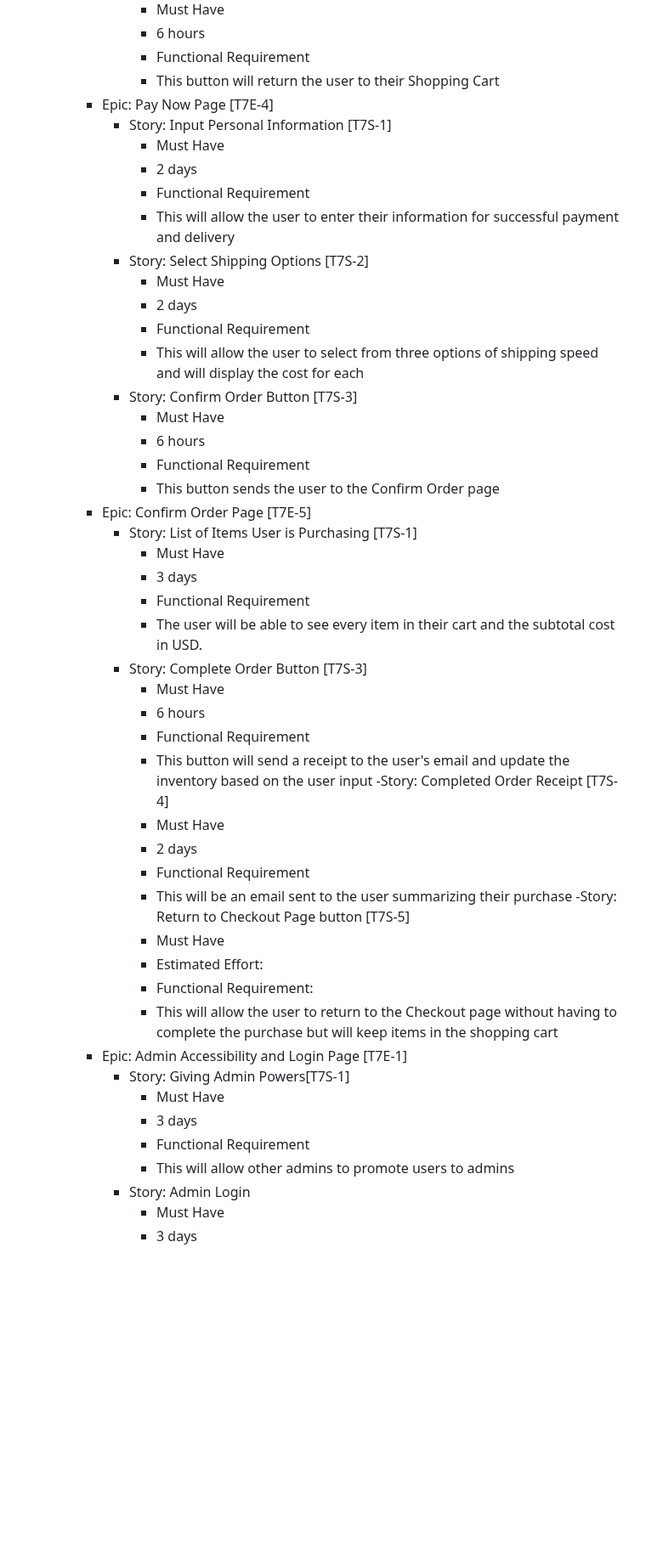
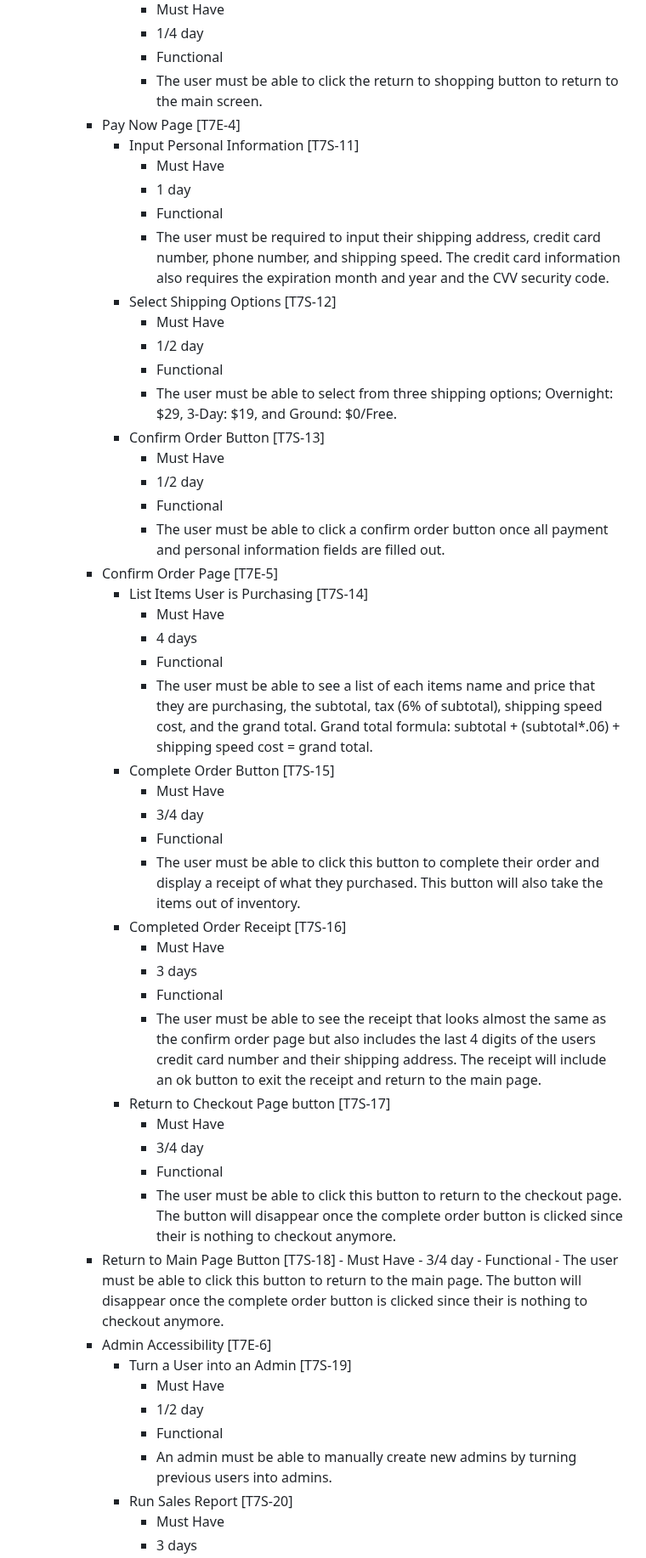
Before and after one commit to Chewwi7/Intro-to-Software-Engineering-Project, a Markdown page: Requirements/RequirementsFinal.md, the part around one of its changes. Shown at 85% size. Drawn GitHub-style; blank space fills up the shorter version.

```diff
--- a/Requirements/RequirementsFinal.md
+++ b/Requirements/RequirementsFinal.md
@@ -47,53 +52,55 @@
                - Must Have
-               - 6 hours
-               - Functional Requirement
-               - This button will return the user to their Shopping Cart
-        - Epic: Pay Now Page [T7E-4]
-             - Story: Input Personal Information [T7S-1]
+               - 1/4 day
+               - Functional
+               - The user must be able to click the return to shopping button to return to the main screen.
+        - Pay Now Page [T7E-4]
+             - Input Personal Information [T7S-11]
                - Must Have
-               - 2 days
-               - Functional Requirement
-               - This will allow the user to enter their information for successful payment and delivery
-             - Story: Select Shipping Options [T7S-2]
+               - 1 day
+               - Functional
+               - The user must be required to input their shipping address, credit card number, phone number, and shipping speed. The credit card information also requires the expiration month and year and the CVV security code.
+             - Select Shipping Options [T7S-12]
                  - Must Have
-                 - 2 days
-                 - Functional Requirement
-                 - This will allow the user to select from three options of shipping speed and will display the
-                    cost for each
-             - Story: Confirm Order Button [T7S-3]
+                 - 1/2 day
+                 - Functional
+                 - The user must be able to select from three shipping options; Overnight: $29, 3-Day: $19, and Ground: $0/Free.
+             - Confirm Order Button [T7S-13]
                  - Must Have
-                 - 6 hours
-                 - Functional Requirement
-                 - This button sends the user to the Confirm Order page
-        - Epic: Confirm Order Page [T7E-5]
-             - Story: List of Items User is Purchasing [T7S-1]
+                 - 1/2 day
+                 - Functional
+                 - The user must be able to click a confirm order button once all payment and personal information fields are filled out.
+        - Confirm Order Page [T7E-5]
+             - List Items User is Purchasing [T7S-14]
+                 - Must Have
+                 - 4 days
+                 - Functional
+                 - The user must be able to see a list of each items name and price that they are purchasing, the subtotal, tax (6% of subtotal), shipping speed cost, and the grand total. Grand total formula: subtotal + (subtotal*.06) + shipping speed cost = grand total.
+             - Complete Order Button [T7S-15]
+                 - Must Have
+                 - 3/4 day
+                 - Functional
+                 - The user must be able to click this button to complete their order and display a receipt of what they purchased. This button will also take the items out of inventory.
+             - Completed Order Receipt [T7S-16]
                  - Must Have
                  - 3 days
-                 - Functional Requirement
-                 - The user will be able to see every item in their cart and the subtotal cost in USD.
-             - Story: Complete Order Button [T7S-3]
+                 - Functional
+                 - The user must be able to see the receipt that looks almost the same as the confirm order page but also includes the last 4 digits of the users credit card number and their shipping address. The receipt will include an ok button to exit the receipt and return to the main page.
+             - Return to Checkout Page button [T7S-17]
                  - Must Have
-                 - 6 hours
-                 - Functional Requirement
-                 - This button will send a receipt to the user's email and update the inventory based on the user
-                   input
-             -Story: Completed Order Receipt [T7S-4]
+                 - 3/4 day
+                 - Functional
+                 - The user must be able to click this button to return to the checkout page. The button will disappear once the complete order button is clicked since their is nothing to checkout anymore.
+	     - Return to Main Page Button [T7S-18]
                  - Must Have
-                 - 2 days
-                 - Functional Requirement
-                 - This will be an email sent to the user summarizing their purchase
-             -Story: Return to Checkout Page button [T7S-5]
-                 - Must Have
-                 - Estimated Effort:
-                 - Functional Requirement:
-                 - This will allow the user to return to the Checkout page without having to complete the purchase
-                   but will keep items in the shopping cart
-        -   Epic: Admin Accessibility and Login Page [T7E-1]
-            -   Story: Giving Admin Powers[T7S-1]
-                -   Must Have
-                -   3 days
-                -   Functional Requirement
-                -   This will allow other admins to promote users to admins
-            - Story: Admin Login
+                 - 3/4 day
+                 - Functional
+                 - The user must be able to click this button to return to the main page. The button will disappear once the complete order button is clicked since their is nothing to checkout anymore.
+        -  Admin Accessibility [T7E-6]
+            -  Turn a User into an Admin [T7S-19]
+                - Must Have
+                - 1/2 day
+                - Functional
+                - An admin must be able to manually create new admins by turning previous users into admins.
+             - Run Sales Report [T7S-20]
                 - Must Have
                 - 3 days
```
Also changed, not shown: other parts of Requirements/RequirementsFinal.md (+82 -118 lines).
